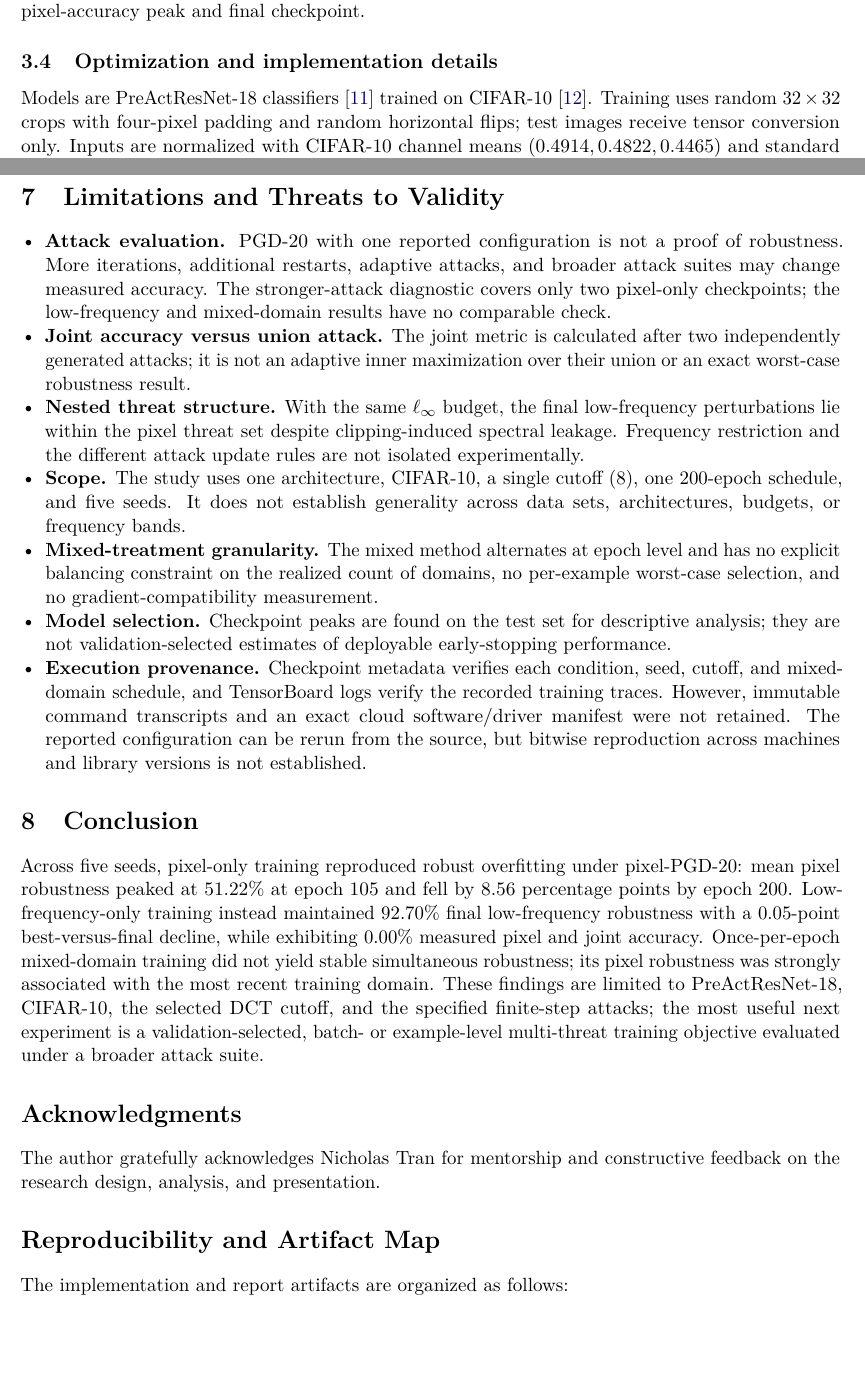
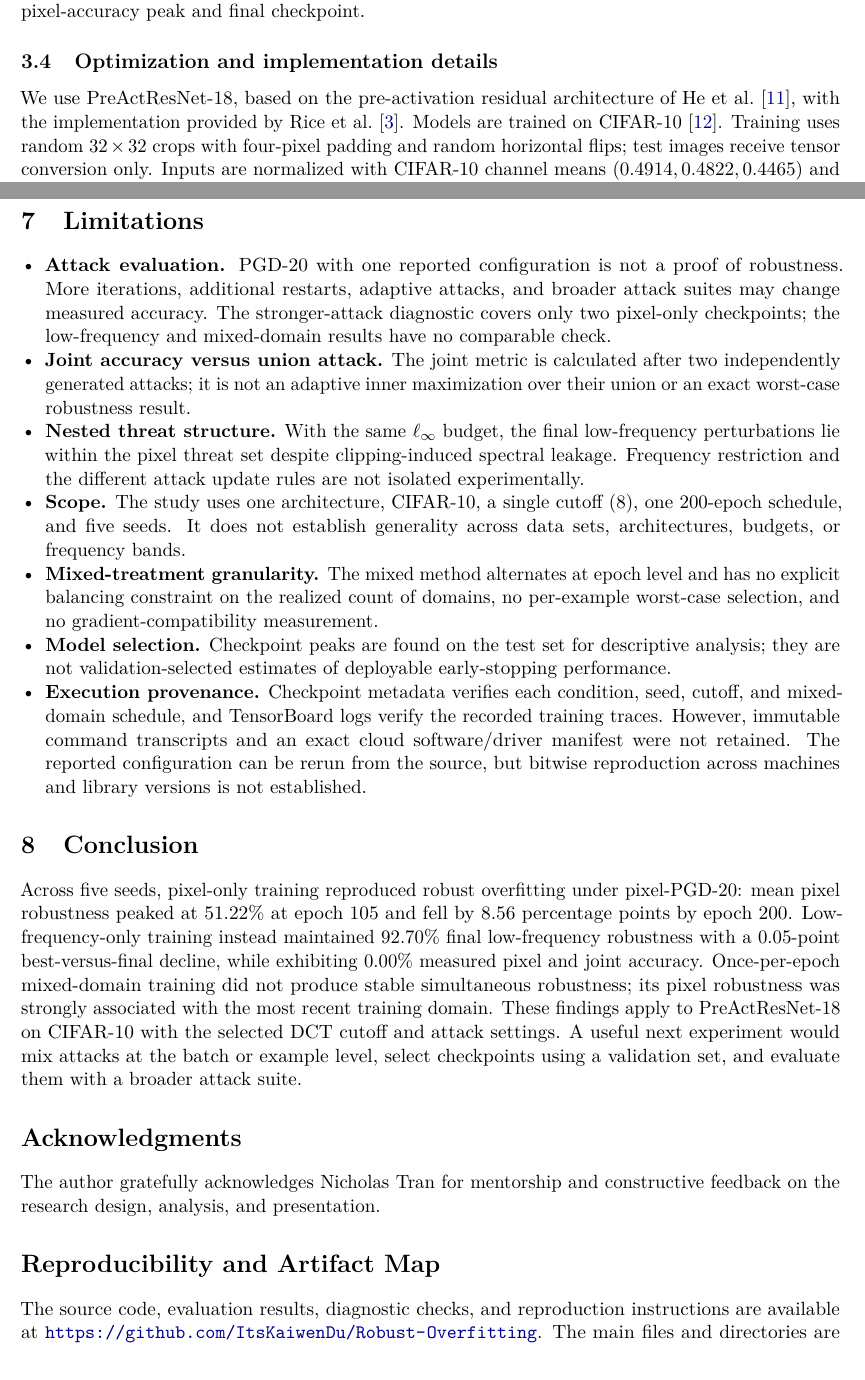
Before and after one commit to ItsKaiwenDu/Robust-Overfitting, a LaTeX paper (report/main.tex): two parts of pages 4 and 12 of 16, joined at a grey line, cut so that both start at the same text. Compiled offline with pdfLaTeX.

Commit message:
Commit: Refine Report Wording & Formatting
1. This commit tightens the report language and clarifies the methodological framing.
2. It updates the model description to cite the architecture and implementation, reworks the limitations section around the study’s scope and next steps, improves the reproducibility/artifact map wording, and expands the attack-strength table caption to describe the reported delta.
3. It also widens the appendix tables to better fit the page layout without changing the underlying results.

```diff
--- a/report/main.tex
+++ b/report/main.tex
@@ -283,7 +283,9 @@ final checkpoint.
 
 \subsection{Optimization and implementation details}
 \label{sec:implementation}
-Models are PreActResNet-18 classifiers \cite{he2016} trained on CIFAR-10
+We use PreActResNet-18, based on the pre-activation residual architecture of
+He et al.~\cite{he2016}, with the implementation provided by Rice
+et al.~\cite{rice2020}. Models are trained on CIFAR-10
 \cite{krizhevsky2009}. Training uses
 random $32\times32$ crops with four-pixel padding and random horizontal flips;
 test images receive tensor conversion only. Inputs are normalized with CIFAR-10
@@ -607,7 +609,7 @@ when the attacks trick different examples. The test set should then be evaluated
 once
 for the selected checkpoint, with each component attack reported separately.
 
-\section{Limitations and Threats to Validity}
+\section{Limitations}
 \label{sec:limitations}
 \begin{itemize}
   \item \textbf{Attack evaluation.} PGD-20 with one reported configuration is
@@ -647,13 +649,12 @@ pixel-PGD-20: mean pixel robustness peaked at 51.22\% at epoch 105 and fell
 by 8.56 percentage points by epoch 200. Low-frequency-only training instead
 maintained 92.70\% final low-frequency robustness with a 0.05-point
 best-versus-final decline, while exhibiting 0.00\% measured pixel and
-joint accuracy. Once-per-epoch mixed-domain training did not yield
+joint accuracy. Once-per-epoch mixed-domain training did not produce
 stable simultaneous robustness; its pixel robustness was strongly associated
-with the most recent training domain. These findings are limited to
-PreActResNet-18, CIFAR-10, the selected DCT cutoff, and the specified
-finite-step attacks; the most useful next experiment is a validation-selected,
-batch- or example-level multi-threat training objective evaluated under a
-broader attack suite.
+with the most recent training domain. These findings apply to PreActResNet-18 on CIFAR-10 with the selected DCT
+cutoff and attack settings. A useful next experiment would mix attacks at the
+batch or example level, select checkpoints using a validation set, and
+evaluate them with a broader attack suite.
 
 \section*{Acknowledgments}
 The author gratefully acknowledges Nicholas Tran for mentorship and
@@ -661,7 +662,10 @@ constructive feedback on the research design, analysis, and presentation.
 
 \section*{Reproducibility and Artifact Map}
 \addcontentsline{toc}{section}{Reproducibility and Artifact Map}
-The implementation and report artifacts are organized as follows:
+The source code, evaluation results, diagnostic checks, and reproduction
+instructions are available at
+\url{https://github.com/ItsKaiwenDu/Robust-Overfitting}.
+The main files and directories are organized as follows:
 \begin{itemize}
   \item \texttt{scripts/train.py}: adversarial training, checkpoints, seeded
   mixed-domain scheduling, and TensorBoard logging;
```
Also changed, not shown: report/main.tex (26 more changed lines).
